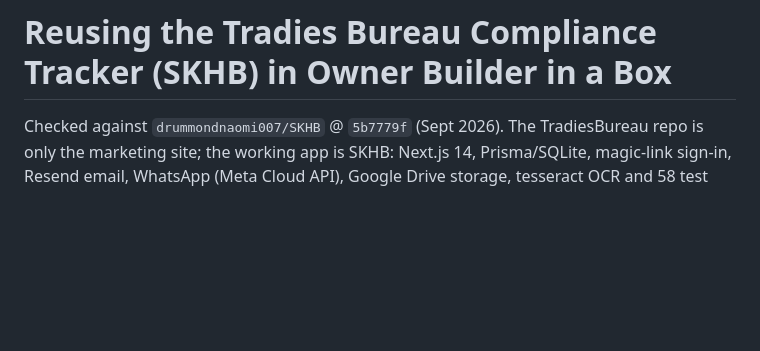
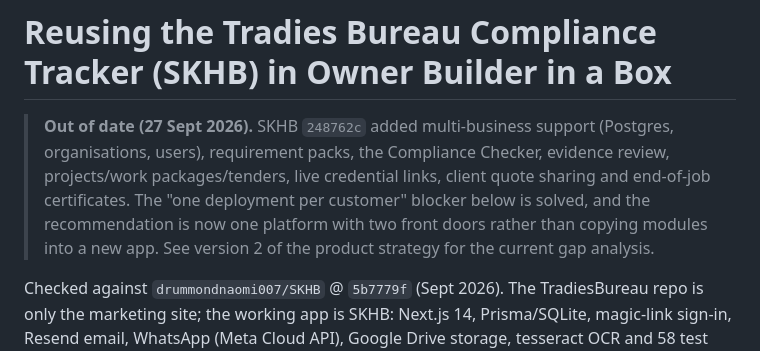
Before and after one commit to drummondnaomi007/TradiesBureau, a Markdown page: owner-builder-in-a-box/docs/reuse-from-tradies-bureau.md, the part around the change. Rendered like a GitHub page; blank space fills up the shorter version.

Commit message:
Mark SKHB reuse map as superseded by the latest Tradies Bureau release
Co-Authored-By: Claude Opus 5.5 <noreply@anthropic.com>
Claude-Session: https://claude.ai/code/session_01Si6yozvS83nDwoVQxA5RfN

```diff
--- a/owner-builder-in-a-box/docs/reuse-from-tradies-bureau.md
+++ b/owner-builder-in-a-box/docs/reuse-from-tradies-bureau.md
@@ -1,4 +1,6 @@
 # Reusing the Tradies Bureau Compliance Tracker (SKHB) in Owner Builder in a Box
+
+> **Out of date (27 Sept 2026).** SKHB `248762c` added multi-business support (Postgres, organisations, users), requirement packs, the Compliance Checker, evidence review, projects/work packages/tenders, live credential links, client quote sharing and end-of-job certificates. The "one deployment per customer" blocker below is solved, and the recommendation is now one platform with two front doors rather than copying modules into a new app. See version 2 of the product strategy for the current gap analysis.
 
 Checked against `drummondnaomi007/SKHB` @ `5b7779f` (Sept 2026). The TradiesBureau repo is only the marketing site; the working app is SKHB: Next.js 14, Prisma/SQLite, magic-link sign-in, Resend email, WhatsApp (Meta Cloud API), Google Drive storage, tesseract OCR and 58 test files.
 
```
